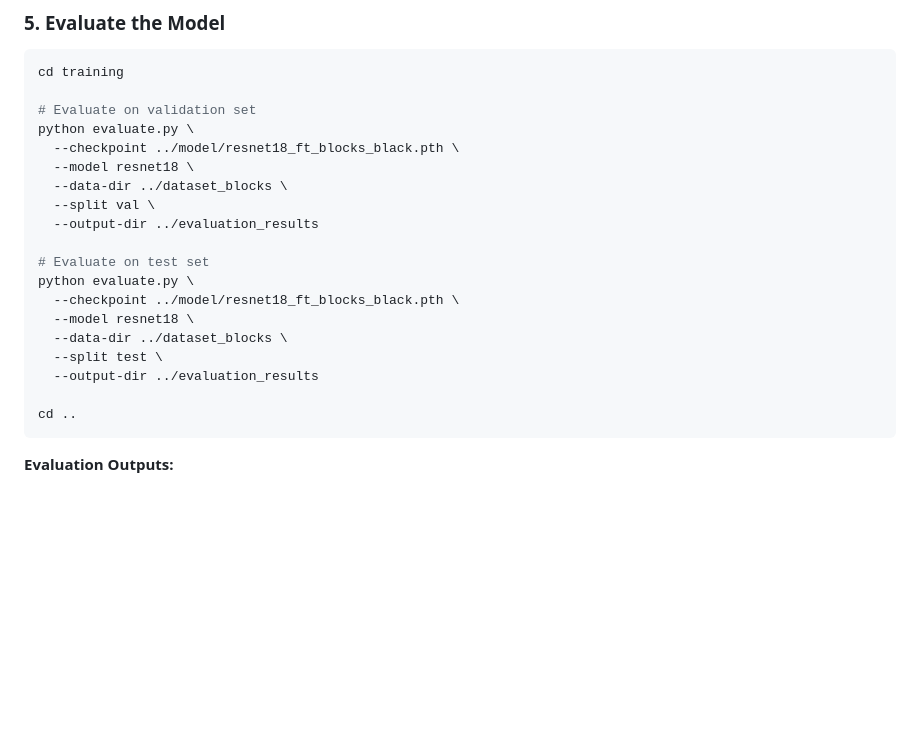
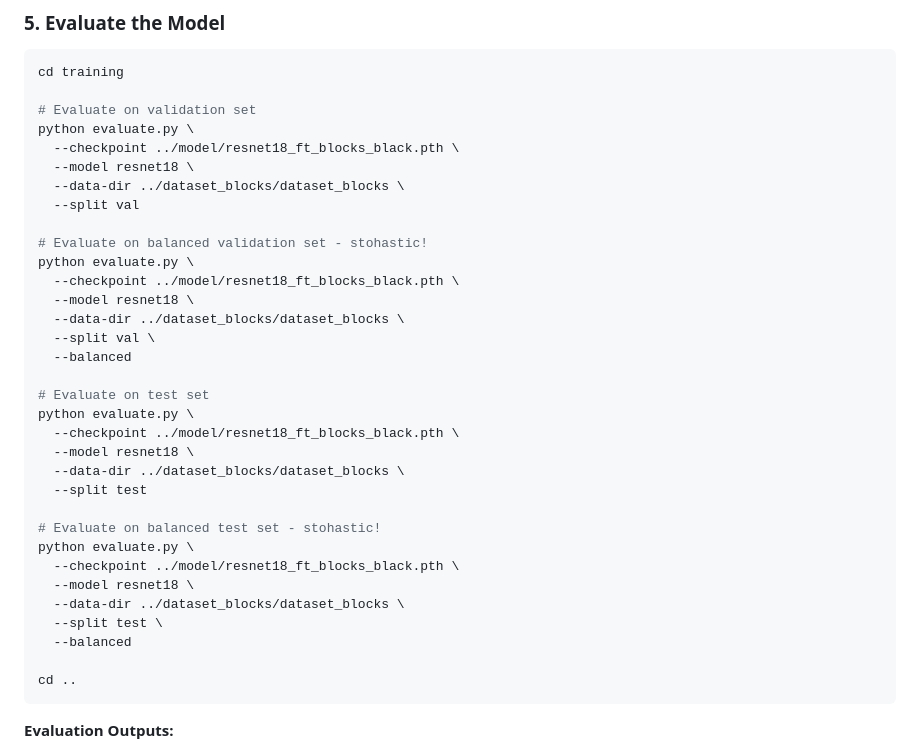
Before and after one commit to rotemarie/chessboard-recon, a Markdown page: README.md, the part around the change. GitHub-like rendering; blank space fills up the shorter version.

Commit message:
Modify evaluation commands in README.md
Updated data directory paths and added balanced evaluation options for validation and test sets.

````diff
--- a/README.md
+++ b/README.md
@@ -149,17 +149,31 @@ cd training
 python evaluate.py \
   --checkpoint ../model/resnet18_ft_blocks_black.pth \
   --model resnet18 \
-  --data-dir ../dataset_blocks \
+  --data-dir ../dataset_blocks/dataset_blocks \
+  --split val
+
+# Evaluate on balanced validation set - stohastic!
+python evaluate.py \
+  --checkpoint ../model/resnet18_ft_blocks_black.pth \
+  --model resnet18 \
+  --data-dir ../dataset_blocks/dataset_blocks \
   --split val \
-  --output-dir ../evaluation_results
+  --balanced
 
 # Evaluate on test set
 python evaluate.py \
   --checkpoint ../model/resnet18_ft_blocks_black.pth \
   --model resnet18 \
-  --data-dir ../dataset_blocks \
+  --data-dir ../dataset_blocks/dataset_blocks \
+  --split test
+
+# Evaluate on balanced test set - stohastic!
+python evaluate.py \
+  --checkpoint ../model/resnet18_ft_blocks_black.pth \
+  --model resnet18 \
+  --data-dir ../dataset_blocks/dataset_blocks \
   --split test \
-  --output-dir ../evaluation_results
+  --balanced
 
 cd ..
 ```
````
